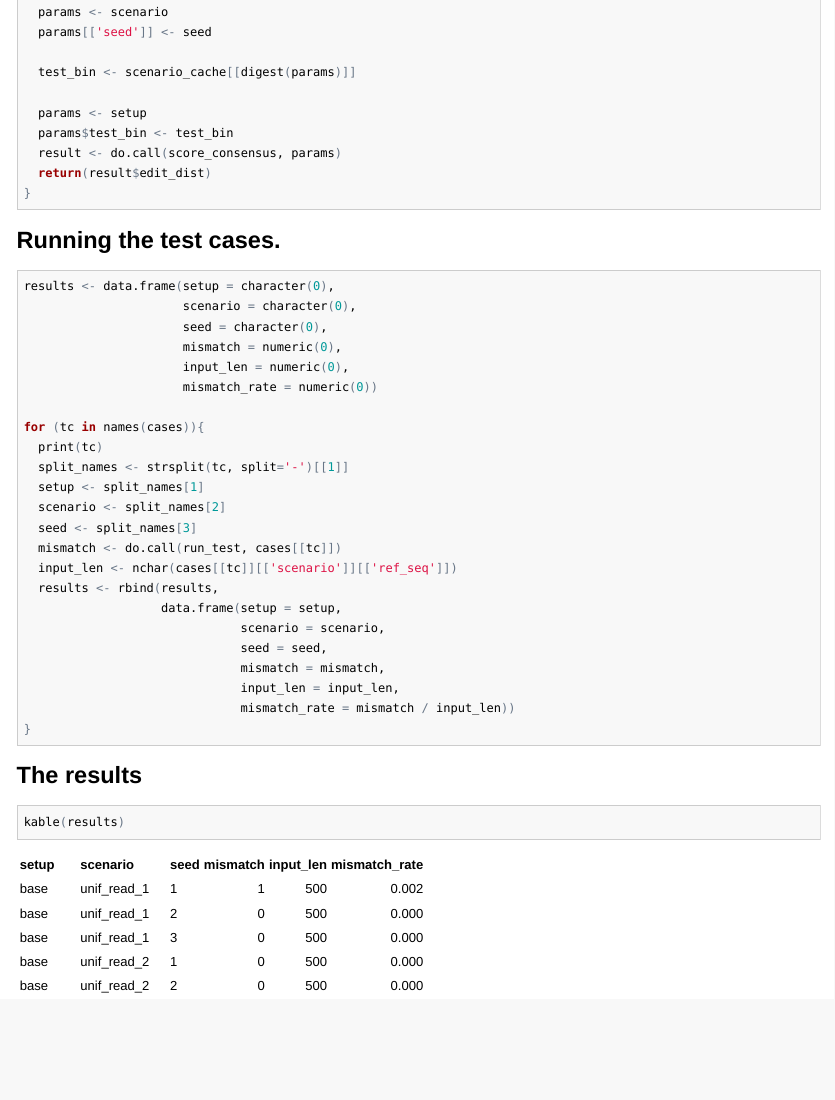
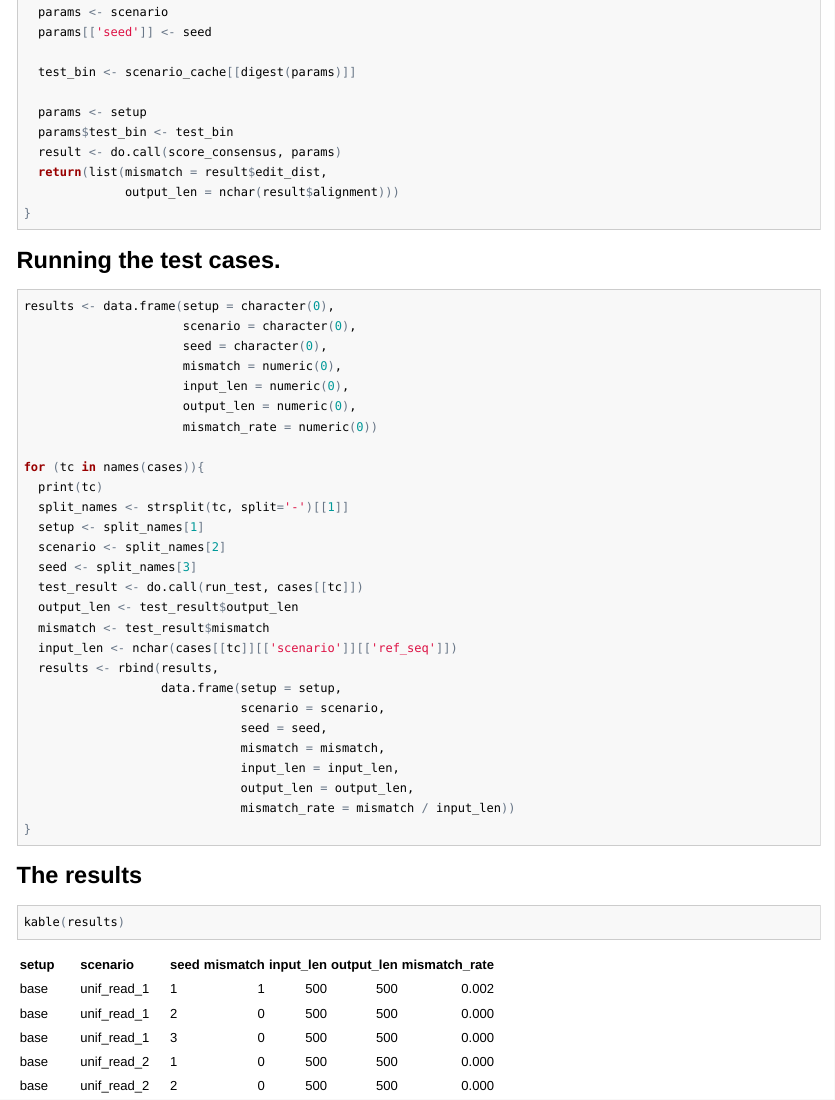
Before and after one commit to philliplab/MotifBinner, an R Markdown document (inst/consensus_investigation.Rmd): the page in a window 1100 px wide, from 3890 px down before the commit and from 3990 px down after it, so that both start at the same text. The pictures show the output file inst/consensus_investigation.html that the author committed with the source, opened offline; long lines of code are wrapped.

````diff
--- a/inst/consensus_investigation.Rmd
+++ b/inst/consensus_investigation.Rmd
@@ -213,7 +216,8 @@
   params <- setup
   params$test_bin <- test_bin
   result <- do.call(score_consensus, params)
-  return(result$edit_dist)
+  return(list(mismatch = result$edit_dist,
+              output_len = nchar(result$alignment)))
 }
 ```
 
@@ -225,6 +229,7 @@
                       seed = character(0),
                       mismatch = numeric(0),
                       input_len = numeric(0),
+                      output_len = numeric(0),
                       mismatch_rate = numeric(0))
 
 for (tc in names(cases)){
@@ -233,7 +238,9 @@
   setup <- split_names[1]
   scenario <- split_names[2]
   seed <- split_names[3]
-  mismatch <- do.call(run_test, cases[[tc]])
+  test_result <- do.call(run_test, cases[[tc]])
+  output_len <- test_result$output_len
+  mismatch <- test_result$mismatch
   input_len <- nchar(cases[[tc]][['scenario']][['ref_seq']])
   results <- rbind(results,
                    data.frame(setup = setup,
@@ -241,6 +248,7 @@
                               seed = seed,
                               mismatch = mismatch,
                               input_len = input_len,
+                              output_len = output_len,
                               mismatch_rate = mismatch / input_len))
 }
 ```
````
Also changed, not shown: R/consensus_checker.R (+1 -1 lines), inst/consensus_investigation.html, inst/consensus_investigation.md, inst/consensus_investigation.Rmd (5 more changed lines), 1 other file.
